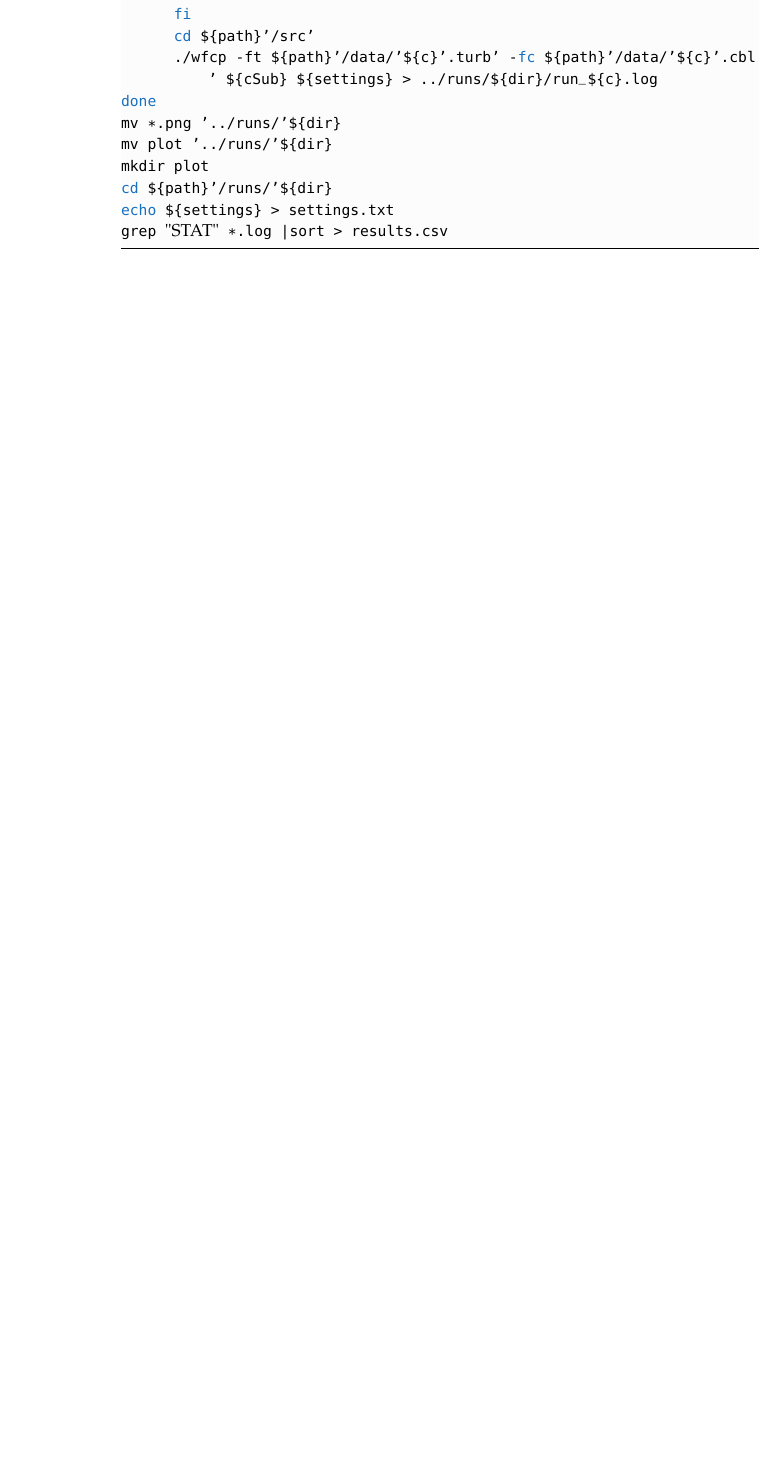
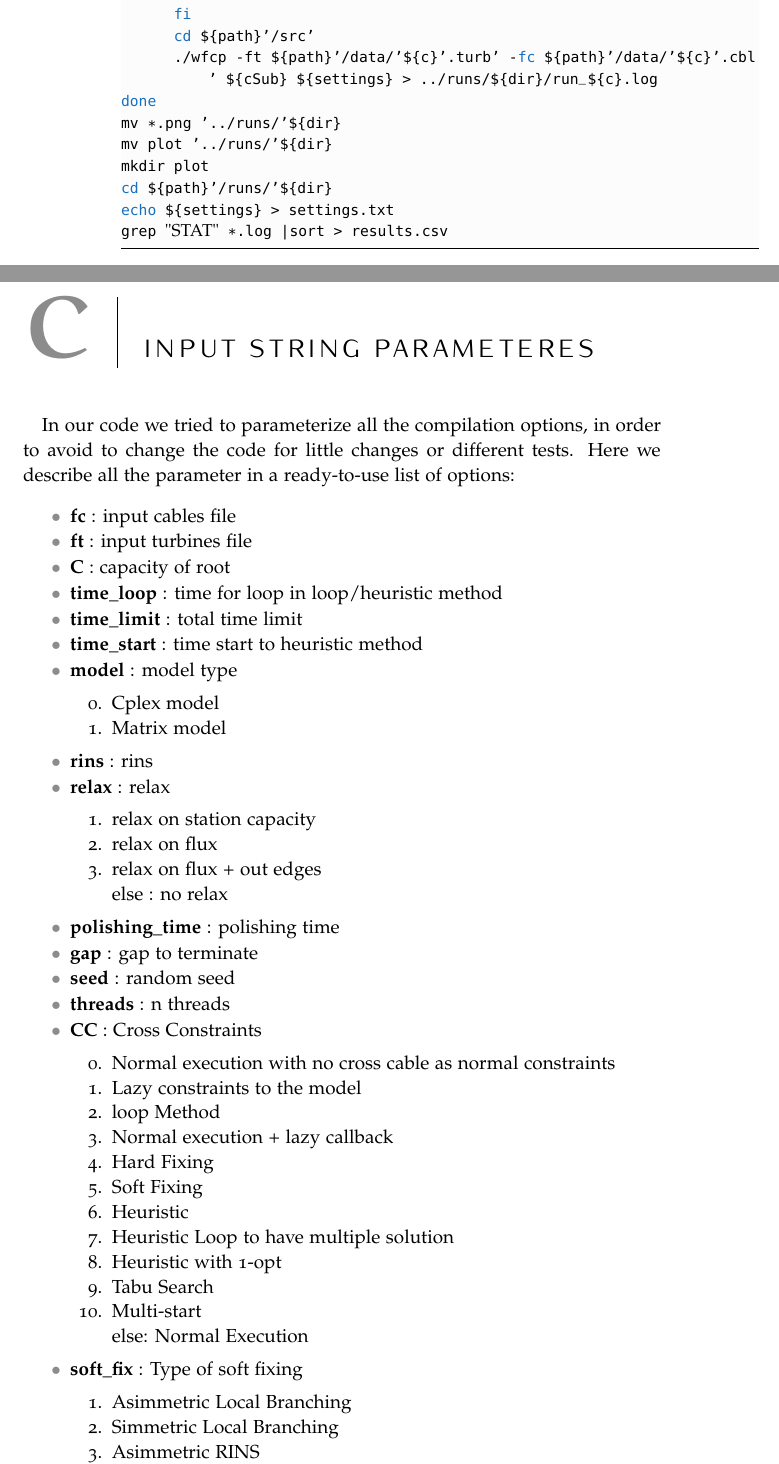
Before and after one commit to davidepiona/WFCP, a LaTeX thesis (RicOp2_LATEX_Benini-Piona/ArsClassica.tex, which reads RicOp2_LATEX_Benini-Piona/Chapters/Appendices.tex): part of page 24 of 29 before the commit and two parts of pages 26 and 27 of 31 after it, the two joined at a grey line, cut so that both start at the same text, the shorter picture padded with empty space. The pictures show the PDF file RicOp2_LATEX_Benini-Piona/ArsClassica.pdf that the author committed with the source.

Commit message:
latex appendix param and hard fix

```diff
--- a/RicOp2_LATEX_Benini-Piona/Chapters/Appendices.tex
+++ b/RicOp2_LATEX_Benini-Piona/Chapters/Appendices.tex
@@ -32,3 +32,19 @@ Here the code of the \textit{multi\_wfcp.sh} file:
 \newpage
 \lstinputlisting[language=bash,caption={Shell multi\_wfcp.sh script}]{/home/davide/dev/WFCP/src/multi_wfcp.sh}
 
+\chapter{Input string parameteres}
+In our code we tried to parameterize all the compilation options, in order to avoid to change the code for little changes or different tests. Here we describe all the parameter in a ready-to-use list of options:
+\begin{itemize}
+\setlength{\parskip}{0pt}
+\setlength{\itemsep}{0.5pt plus 1pt}
+\item \textbf{fc} : input cables file
+\item \textbf{ft} : input turbines file
+\item \textbf{C} : capacity of root
+\item \textbf{time\_loop} : time for loop in loop/heuristic method
+\item \textbf{time\_limit} : total time limit
+\item \textbf{time\_start} : time start to heuristic method
+\item \textbf{model} : model type
+\begin{enumerate}\setcounter{enumi}{-1}
+\setlength{\parskip}{0pt}
+\setlength{\itemsep}{0pt plus 1pt}
+	\item Cplex model
@@ -34,0 +54,41 @@ Here the code of the \textit{multi\_wfcp.sh} file:
+\item \textbf{relax} : relax
+\begin{enumerate}\setcounter{enumi}{0}
+\setlength{\parskip}{0pt}
+\setlength{\itemsep}{0pt plus 1pt}
+	\item relax on station capacity
+	\item relax on flux
+	\item relax on flux + out edges
+	\item[] else : no relax
+\end{enumerate}
+\item \textbf{polishing\_time} : polishing time
+\item \textbf{gap} : gap to terminate
+\item \textbf{seed} : random seed
+\item \textbf{threads} : n threads
+\item \textbf{CC} : Cross Constraints
+\begin{enumerate}\setcounter{enumi}{-1}
+\setlength{\parskip}{0pt}
+\setlength{\itemsep}{0pt plus 1pt}
+	\item Normal execution with no cross cable as normal constraints
+	\item Lazy constraints to the model
+	\item loop Method
+	\item Normal execution + lazy callback
+	\item Hard Fixing
+	\item Soft Fixing
+	\item Heuristic
+	\item Heuristic Loop to have multiple solution
+	\item Heuristic with 1-opt
+	\item Tabu Search
+	\item Multi-start
+	\item[] else: Normal Execution
+\end{enumerate}
+\item \textbf{soft\_fix} : Type of soft fixing
+\begin{enumerate}\setcounter{enumi}{0}
+\setlength{\parskip}{0pt}
+\setlength{\itemsep}{0pt plus 1pt}
+	\item Asimmetric Local Branching
+	\item Simmetric Local Branching
+	\item Asimmetric RINS
+	\item Simmetric RINS
+\end{enumerate}
+\item \textbf{hard\_fix} : Type of hard fixing
+\begin{enumerate}\setcounter{enumi}{0}
```
Also changed, not shown: RicOp2_LATEX_Benini-Piona/ArsClassica.tex (+3 -0 lines), RicOp2_LATEX_Benini-Piona/Chapters/3-CPLEX.tex (+3 -1 lines), RicOp2_LATEX_Benini-Piona/Chapters/4-Matheuristic.tex (+12 -4 lines), RicOp2_LATEX_Benini-Piona/Chapters/5-Heuristic.tex (+14 -2 lines), RicOp2_LATEX_Benini-Piona/ArsClassica.pdf, RicOp2_LATEX_Benini-Piona/Chapters/Appendices.tex (11 more changed lines), 6 other files.
